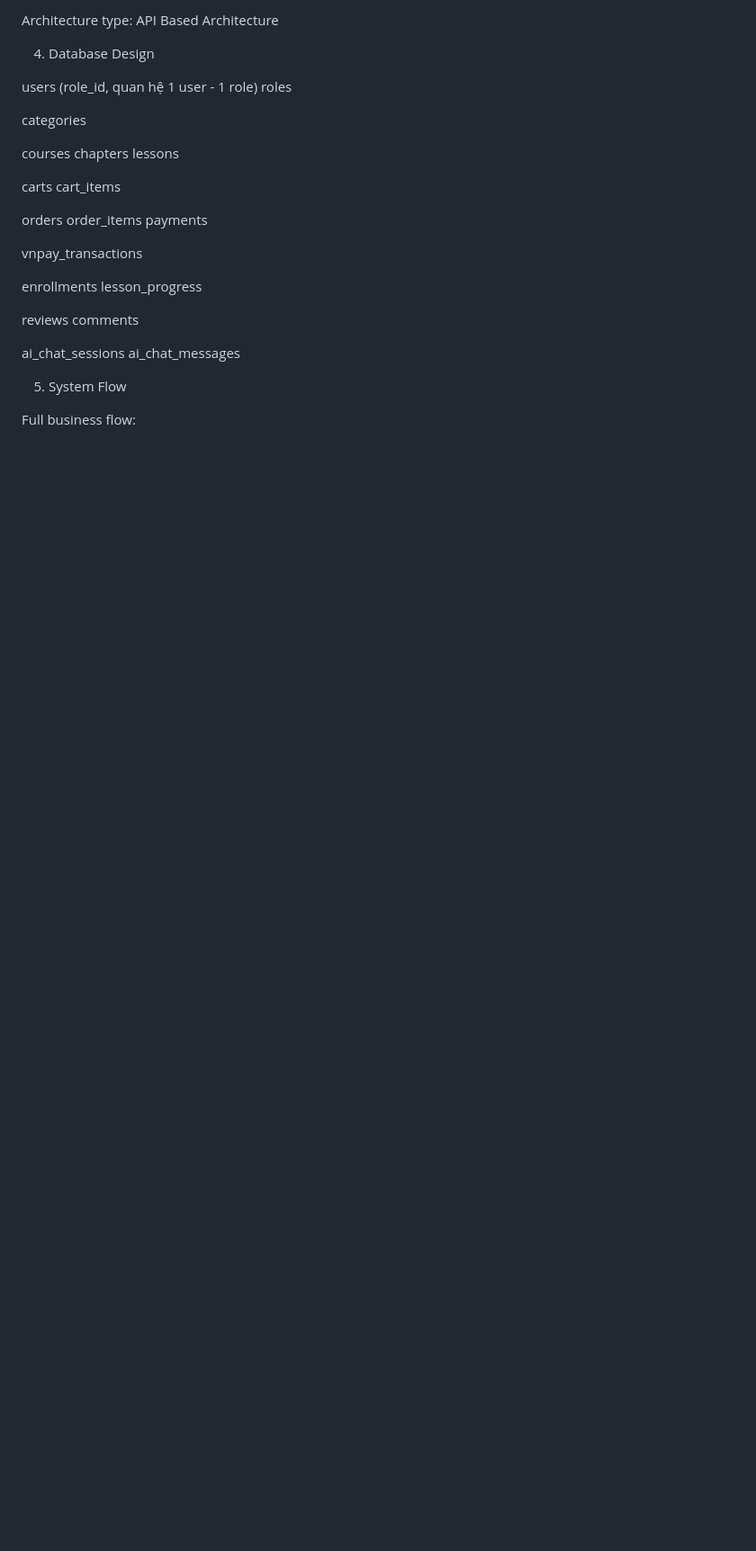
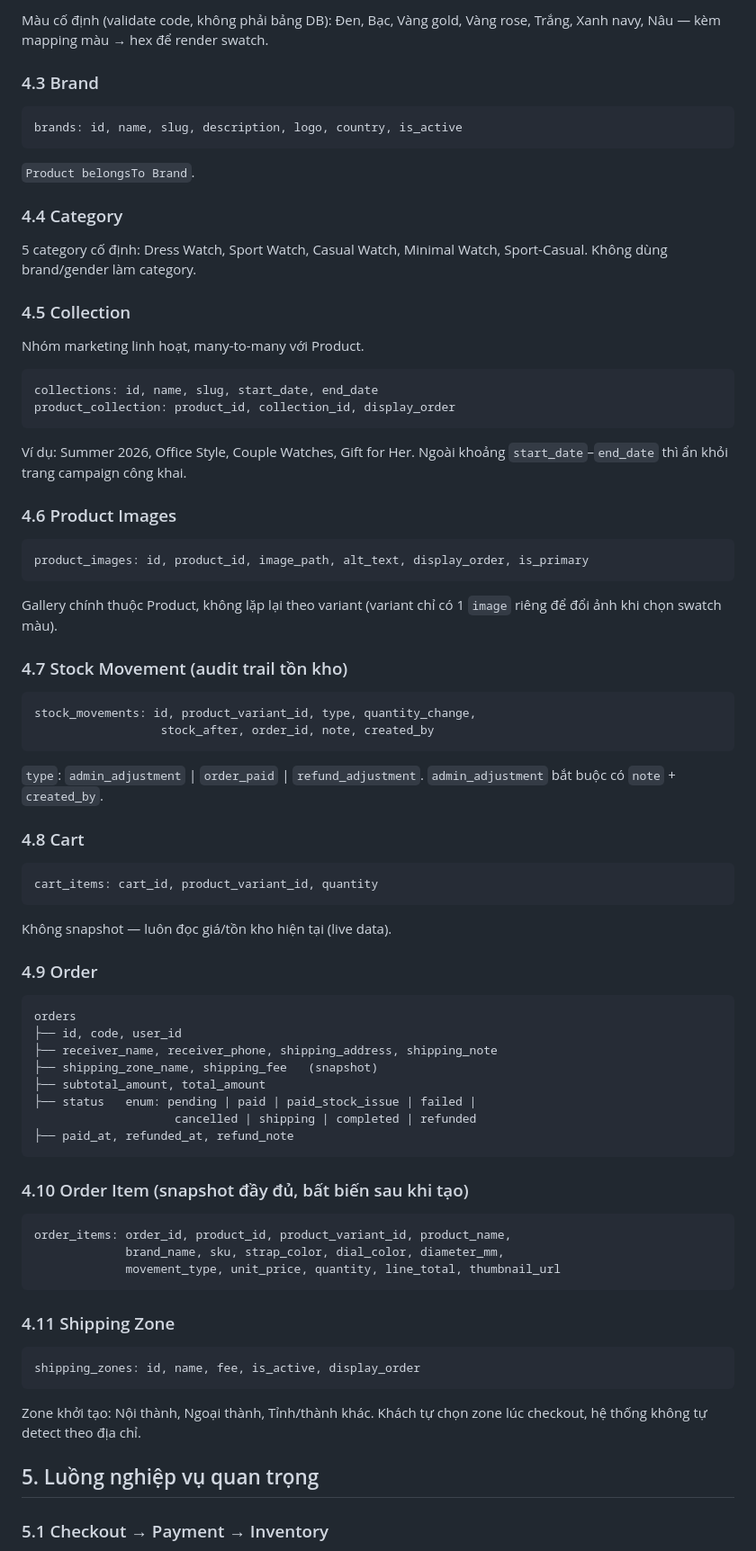
Before and after one commit to ThanhDEV-tech/watch-shop, a Markdown page: PROJECT.md, the part around one of its changes. Shown at 90% size. Drawn GitHub-style; blank space fills up the shorter version.

Commit message:
Add PROJECT.md: Watchora migration plan from EduMarket

````diff
--- a/PROJECT.md
+++ b/PROJECT.md
@@ -96,36 +89,85 @@ OpenAI API
 
-Architecture type: API Based Architecture
+Màu cố định (validate code, không phải bảng DB): Đen, Bạc, Vàng gold, Vàng
+rose, Trắng, Xanh navy, Nâu — kèm mapping màu → hex để render swatch.
 
-4. Database Design
+### 4.3 Brand
 
-users (role_id, quan hệ 1 user - 1 role)
-roles
+```
+brands: id, name, slug, description, logo, country, is_active
+```
+`Product belongsTo Brand`.
 
-categories
+### 4.4 Category
 
-courses
-chapters
-lessons
+5 category cố định: Dress Watch, Sport Watch, Casual Watch, Minimal Watch,
+Sport-Casual. Không dùng brand/gender làm category.
 
-carts
-cart_items
+### 4.5 Collection
 
+Nhóm marketing linh hoạt, many-to-many với Product.
+
+```
+collections: id, name, slug, start_date, end_date
+product_collection: product_id, collection_id, display_order
+```
+
+Ví dụ: Summer 2026, Office Style, Couple Watches, Gift for Her.
+Ngoài khoảng `start_date`–`end_date` thì ẩn khỏi trang campaign công khai.
+
+### 4.6 Product Images
+
+```
+product_images: id, product_id, image_path, alt_text, display_order, is_primary
+```
+Gallery chính thuộc Product, không lặp lại theo variant (variant chỉ có
+1 `image` riêng để đổi ảnh khi chọn swatch màu).
+
+### 4.7 Stock Movement (audit trail tồn kho)
+
+```
+stock_movements: id, product_variant_id, type, quantity_change,
+                  stock_after, order_id, note, created_by
+```
+`type`: `admin_adjustment` | `order_paid` | `refund_adjustment`.
+`admin_adjustment` bắt buộc có `note` + `created_by`.
+
+### 4.8 Cart
+
+```
+cart_items: cart_id, product_variant_id, quantity
+```
+Không snapshot — luôn đọc giá/tồn kho hiện tại (live data).
+
+### 4.9 Order
+
+```
 orders
-order_items
-payments
+├── id, code, user_id
+├── receiver_name, receiver_phone, shipping_address, shipping_note
+├── shipping_zone_name, shipping_fee   (snapshot)
+├── subtotal_amount, total_amount
+├── status   enum: pending | paid | paid_stock_issue | failed |
+                    cancelled | shipping | completed | refunded
+├── paid_at, refunded_at, refund_note
+```
 
-vnpay_transactions
+### 4.10 Order Item (snapshot đầy đủ, bất biến sau khi tạo)
 
-enrollments
-lesson_progress
+```
+order_items: order_id, product_id, product_variant_id, product_name,
+             brand_name, sku, strap_color, dial_color, diameter_mm,
+             movement_type, unit_price, quantity, line_total, thumbnail_url
+```
 
-reviews
-comments
+### 4.11 Shipping Zone
 
-ai_chat_sessions
-ai_chat_messages
+```
+shipping_zones: id, name, fee, is_active, display_order
+```
+Zone khởi tạo: Nội thành, Ngoại thành, Tỉnh/thành khác. Khách tự chọn zone
+lúc checkout, hệ thống không tự detect theo địa chỉ.
 
-5. System Flow
+## 5. Luồng nghiệp vụ quan trọng
 
-Full business flow:
+### 5.1 Checkout → Payment → Inventory
 
````
Also changed, not shown: other parts of PROJECT.md (+127 -267 lines).
